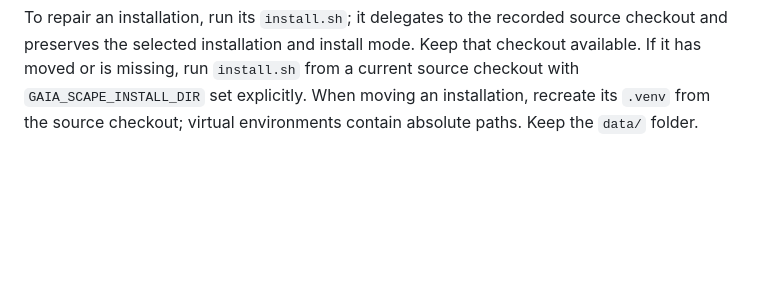
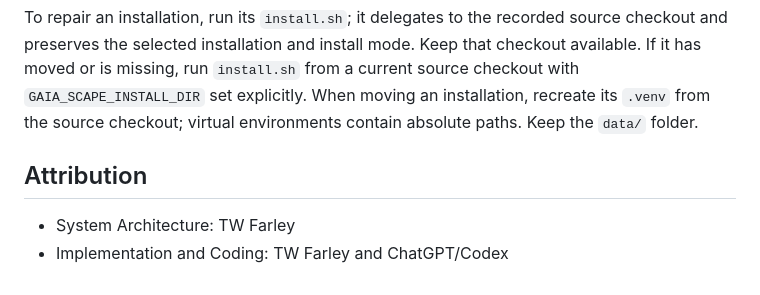
Before and after one commit to mot-yelraf/Gaiascapes, a Markdown page: README.md, the part around the change. GitHub-like rendering; blank space fills up the shorter version.

Commit message:
Add project architecture and implementation attribution (#27)
Adds README attribution for system architecture (TW Farley) and
implementation and coding (TW Farley and ChatGPT/Codex).

Validation: `git diff --check` passed. Documentation-only change;
runtime version and local runtime tests are unchanged.

```diff
--- a/README.md
+++ b/README.md
@@ -648,3 +648,8 @@ Keep that checkout available. If it has moved or is missing, run `install.sh`
 from a current source checkout with `GAIA_SCAPE_INSTALL_DIR` set explicitly.
 When moving an installation, recreate its `.venv` from the source checkout;
 virtual environments contain absolute paths. Keep the `data/` folder.
+
+## Attribution
+
+- System Architecture: TW Farley
+- Implementation and Coding: TW Farley and ChatGPT/Codex
```
